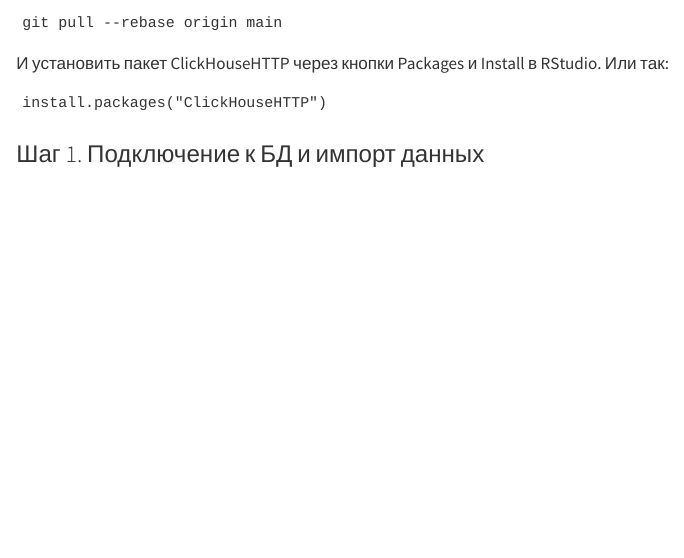
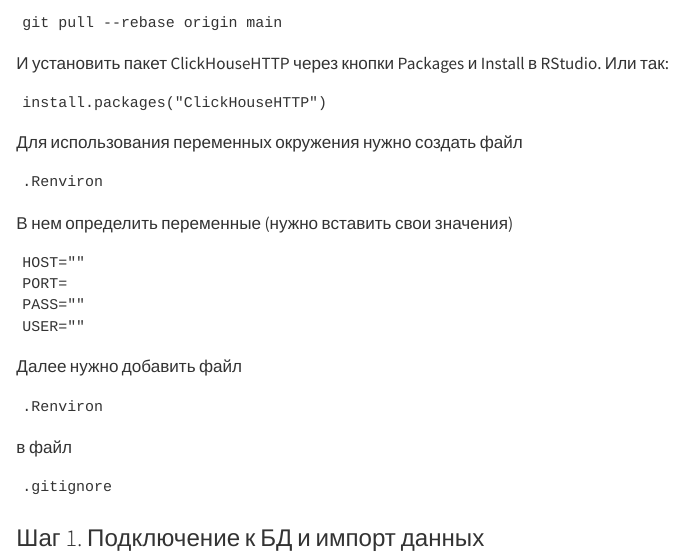
Before and after one commit to PolyanskayaP/TH3_R_analytics, a Quarto document (lab5/lab5.qmd): the page in a window 1100 px wide, from 1200 px down. Rendered offline with R 4.5, knitr and Pandoc in place of Quarto, with nearby package versions; drawn as R Markdown's standard HTML page in place of the format the file asks for; some code elsewhere in the file could not run offline; long lines of code are wrapped.

Commit message:
Цыпа

````diff
--- a/lab5/lab5.qmd
+++ b/lab5/lab5.qmd
@@ -71,6 +71,28 @@ git pull --rebase origin main
 Или так:
 ```{}
 install.packages("ClickHouseHTTP")
+```
+
+Для использования переменных окружения нужно создать файл
+```{}
+.Renviron
+```
+
+В нем определить переменные (нужно вставить свои значения)
+```{}
+HOST=""
+PORT=
+PASS=""
+USER=""
+```
+
+Далее нужно добавить файл
+```{}
+.Renviron
+```
+в файл
+```{}
+.gitignore
 ```
 
 ### Шаг 1. Подключение к БД и импорт данных
````
Also changed, not shown: lab5/README.md.
